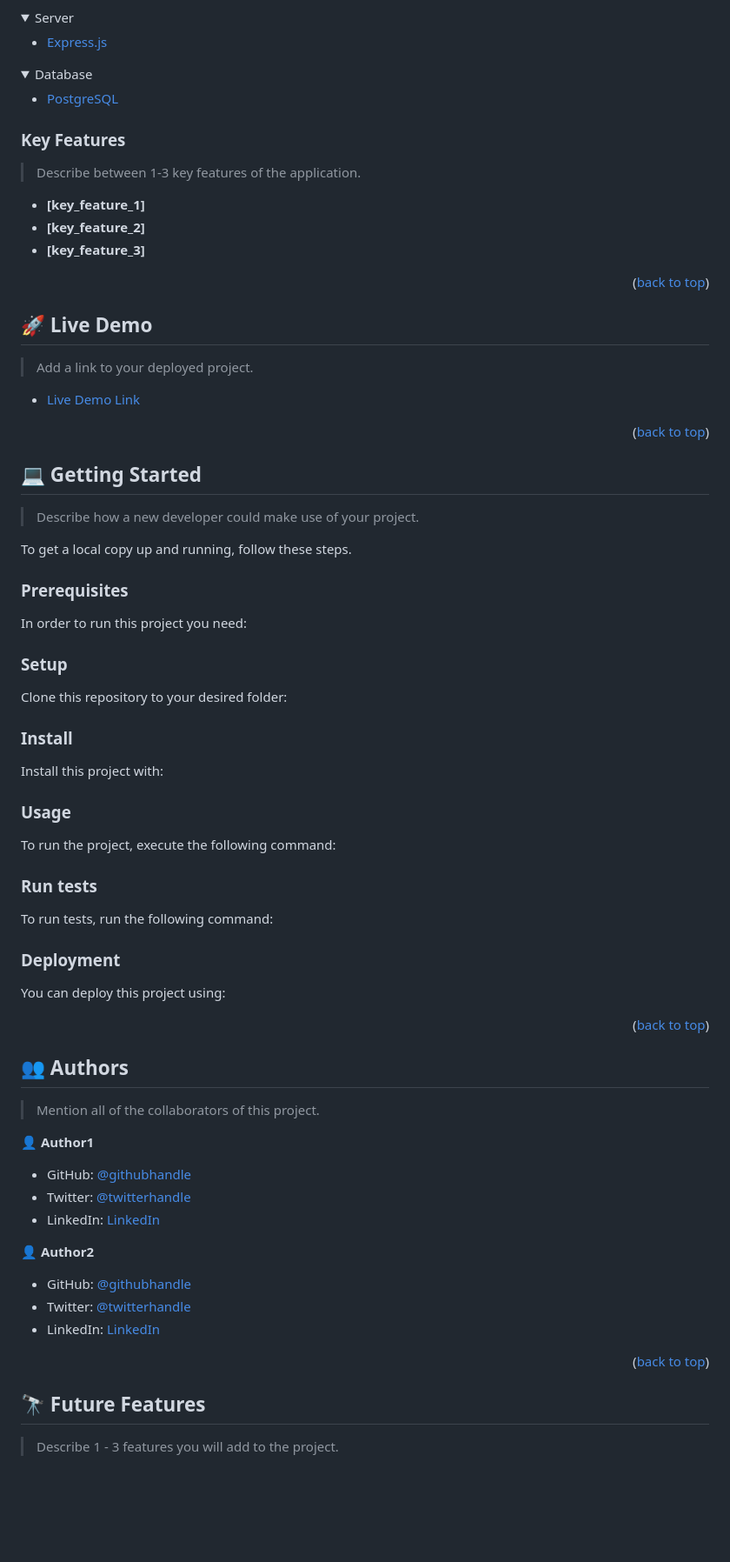
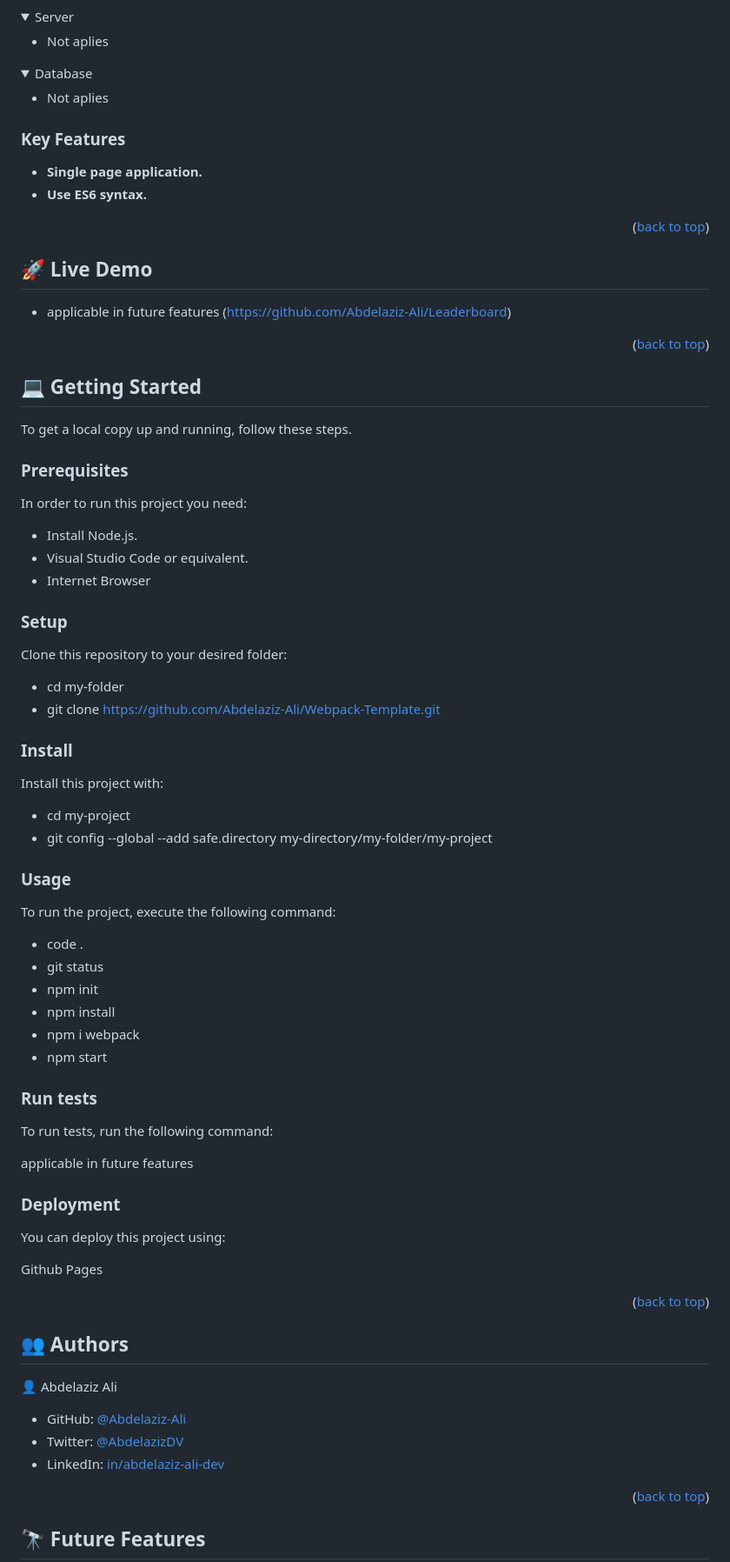
Before and after one commit to Abdelaziz-Mahdi/Leaderboard, a Markdown page: README.md, the part around one of its changes. Shown at 87% size. Rendered like a GitHub page; folded sections open; blank space fills up the shorter version.

````diff
--- a/README.md
+++ b/README.md
@@ -54,14 +57,14 @@
 <details>
   <summary>Server</summary>
   <ul>
-    <li><a href="https://expressjs.com/">Express.js</a></li>
+    <li>Not aplies</a></li>
   </ul>
 </details>
 
 <details>
 <summary>Database</summary>
   <ul>
-    <li><a href="https://www.postgresql.org/">PostgreSQL</a></li>
+    <li>Not aplies</a></li>
   </ul>
 </details>
 
@@ -69,11 +72,8 @@
 
 ### Key Features <a name="key-features"></a>
 
-> Describe between 1-3 key features of the application.
-
-- **[key_feature_1]**
-- **[key_feature_2]**
-- **[key_feature_3]**
+- **Single page application.**
+- **Use ES6 syntax.**
 
 <p align="right">(<a href="#readme-top">back to top</a>)</p>
 
@@ -81,9 +81,7 @@
 
 ## 🚀 Live Demo <a name="live-demo"></a>
 
-> Add a link to your deployed project.
-
-- [Live Demo Link](https://yourdeployedapplicationlink.com)
+- applicable in future features (https://github.com/Abdelaziz-Ali/Leaderboard)
 
 <p align="right">(<a href="#readme-top">back to top</a>)</p>
 
@@ -91,83 +89,52 @@
 
 ## 💻 Getting Started <a name="getting-started"></a>
 
-> Describe how a new developer could make use of your project.
-
 To get a local copy up and running, follow these steps.
 
 ### Prerequisites
 
 In order to run this project you need:
 
-<!--
-Example command:
-
-```sh
- gem install rails
-```
- -->
+- Install Node.js.
+- Visual Studio Code or equivalent.
+- Internet Browser
 
 ### Setup
 
 Clone this repository to your desired folder:
 
-<!--
-Example commands:
-
-```sh
-  cd my-folder
-  git clone git@github.com:myaccount/my-project.git
-```
---->
+- cd my-folder
+- git clone [https://github.com/Abdelaziz-Ali/Webpack-Template.git](https://github.com/Abdelaziz-Ali/Webpack-Template.git)
 
 ### Install
 
 Install this project with:
 
-<!--
-Example command:
-
-```sh
-  cd my-project
-  gem install
-```
---->
+- cd my-project
+- git config --global --add safe.directory my-directory/my-folder/my-project
 
 ### Usage
 
 To run the project, execute the following command:
 
-<!--
-Example command:
-
-```sh
-  rails server
-```
---->
+- code .
+- git status
+- npm init
+- npm install
+- npm i webpack
+- npm start
 
 ### Run tests
 
 To run tests, run the following command:
 
-<!--
-Example command:
-
-```sh
-  bin/rails test test/models/article_test.rb
-```
---->
+applicable in future features
 
 ### Deployment
 
 You can deploy this project using:
 
-<!--
-Example:
-
-```sh
-
-```
- -->
+Github Pages
 
 <p align="right">(<a href="#readme-top">back to top</a>)</p>
 
@@ -175,19 +142,11 @@ Example:
 
 ## 👥 Authors <a name="authors"></a>
 
-> Mention all of the collaborators of this project.
+👤 Abdelaziz Ali
 
-👤 **Author1**
-
-- GitHub: [@githubhandle](https://github.com/githubhandle)
-- Twitter: [@twitterhandle](https://twitter.com/twitterhandle)
-- LinkedIn: [LinkedIn](https://linkedin.com/in/linkedinhandle)
-
-👤 **Author2**
-
-- GitHub: [@githubhandle](https://github.com/githubhandle)
-- Twitter: [@twitterhandle](https://twitter.com/twitterhandle)
-- LinkedIn: [LinkedIn](https://linkedin.com/in/linkedinhandle)
+- GitHub: [@Abdelaziz-Ali](https://github.com/Abdelaziz-Ali)
+- Twitter: [@AbdelazizDV](https://twitter.com/AbdelazizDV)
+- LinkedIn: [in/abdelaziz-ali-dev](https://www.linkedin.com/in/abdelaziz-mahdi)
 
 <p align="right">(<a href="#readme-top">back to top</a>)</p>
 
@@ -195,5 +154,4 @@ Example:
 
 ## 🔭 Future Features <a name="future-features"></a>
 
-> Describe 1 - 3 features you will add to the project.
 
````
Also changed, not shown: other parts of README.md (+17 -47 lines).
